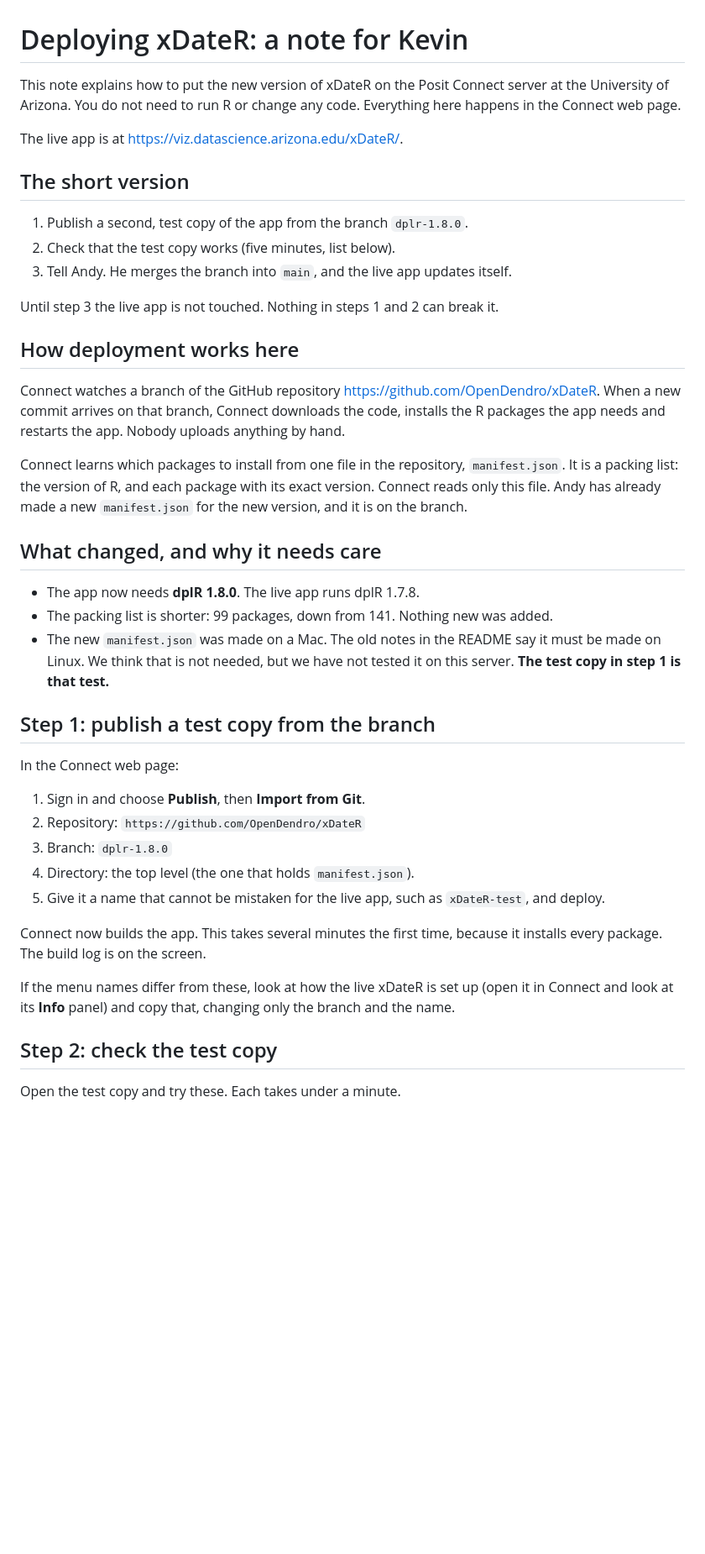
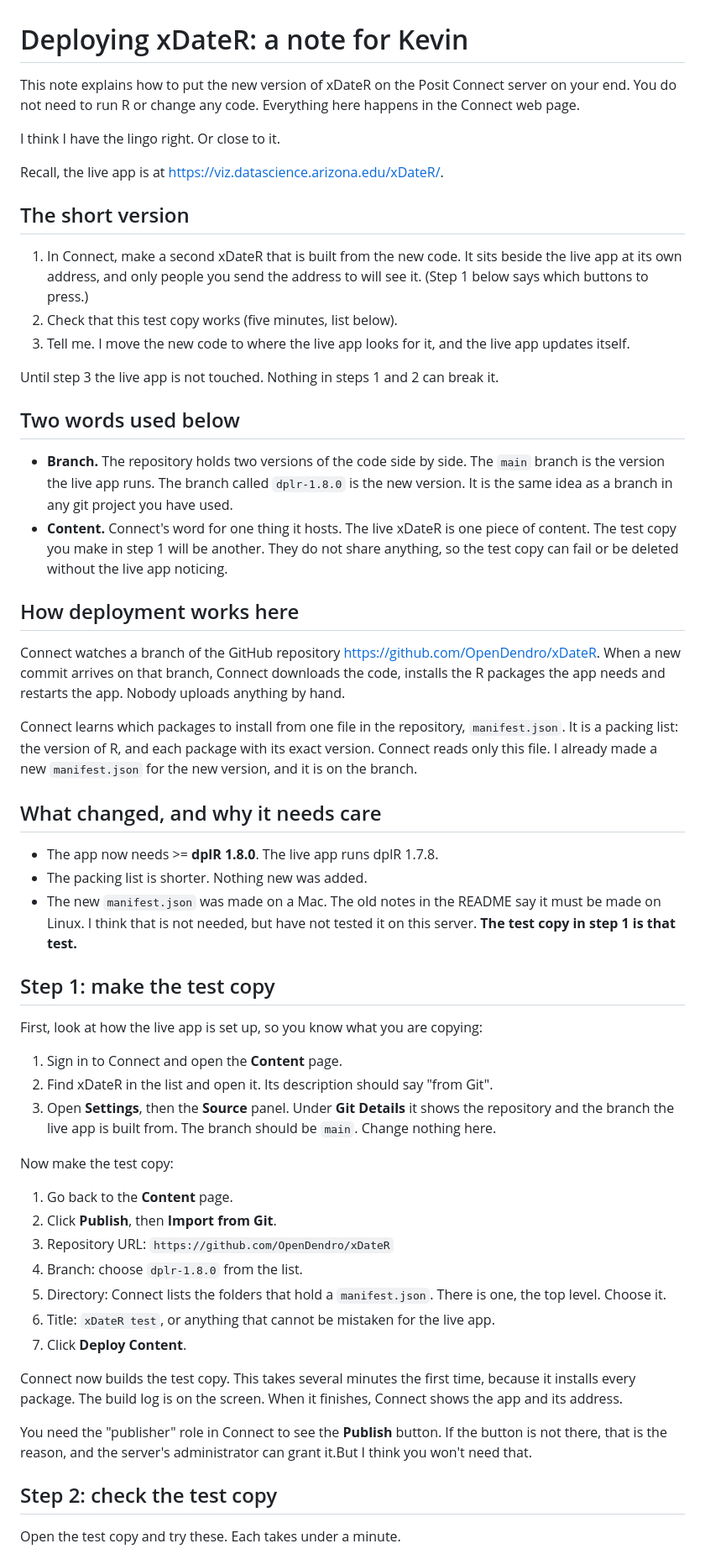
Before and after one commit to OpenDendro/xDateR, a Markdown page: DEPLOY.md, the part around one of its changes. Shown at 84% size. Drawn GitHub-style; blank space fills up the shorter version.

```diff
--- a/DEPLOY.md
+++ b/DEPLOY.md
@@ -1,20 +1,35 @@
 # Deploying xDateR: a note for Kevin
 
 This note explains how to put the new version of xDateR on the Posit Connect
-server at the University of Arizona. You do not need to run R or change any
+server on your end. You do not need to run R or change any
 code. Everything here happens in the Connect web page.
 
-The live app is at <https://viz.datascience.arizona.edu/xDateR/>.
+I think I have the lingo right. Or close to it.
+
+Recall, the live app is at <https://viz.datascience.arizona.edu/xDateR/>.
 
 ## The short version
 
-1. Publish a second, test copy of the app from the branch `dplr-1.8.0`.
-2. Check that the test copy works (five minutes, list below).
-3. Tell Andy. He merges the branch into `main`, and the live app updates
-   itself.
+1. In Connect, make a second xDateR that is built from the new code. It sits
+   beside the live app at its own address, and only people you send the
+   address to will see it. (Step 1 below says which buttons to press.)
+2. Check that this test copy works (five minutes, list below).
+3. Tell me. I move the new code to where the live app looks for it, and
+   the live app updates itself.
 
 Until step 3 the live app is not touched. Nothing in steps 1 and 2 can
 break it.
+
+## Two words used below
+
+- **Branch.** The repository holds two versions of the code side by side.
+  The `main` branch is the version the live app runs. The branch
+  called `dplr-1.8.0` is the new version. It is the same idea as a branch in
+  any git project you have used.
+- **Content.** Connect's word for one thing it hosts. The live xDateR is one
+  piece of content. The test copy you make in step 1 will be another. They
+  do not share anything, so the test copy can fail or be deleted without the
+  live app noticing.
 
 ## How deployment works here
 
@@ -25,35 +40,48 @@ and restarts the app. Nobody uploads anything by hand.
 
 Connect learns which packages to install from one file in the repository,
 `manifest.json`. It is a packing list: the version of R, and each package
-with its exact version. Connect reads only this file. Andy has already made
+with its exact version. Connect reads only this file. I already made
 a new `manifest.json` for the new version, and it is on the branch.
 
 ## What changed, and why it needs care
 
-- The app now needs **dplR 1.8.0**. The live app runs dplR 1.7.8.
-- The packing list is shorter: 99 packages, down from 141. Nothing new was
+- The app now needs >= **dplR 1.8.0**. The live app runs dplR 1.7.8.
+- The packing list is shorter. Nothing new was
   added.
 - The new `manifest.json` was made on a Mac. The old notes in the README say
-  it must be made on Linux. We think that is not needed, but we have not
+  it must be made on Linux. I think that is not needed, but have not
   tested it on this server. **The test copy in step 1 is that test.**
 
-## Step 1: publish a test copy from the branch
+## Step 1: make the test copy
 
-In the Connect web page:
+First, look at how the live app is set up, so you know what you are copying:
 
-1. Sign in and choose **Publish**, then **Import from Git**.
-2. Repository: `https://github.com/OpenDendro/xDateR`
-3. Branch: `dplr-1.8.0`
-4. Directory: the top level (the one that holds `manifest.json`).
-5. Give it a name that cannot be mistaken for the live app, such as
-   `xDateR-test`, and deploy.
+1. Sign in to Connect and open the **Content** page.
+2. Find xDateR in the list and open it. Its description should say
+   "from Git".
+3. Open **Settings**, then the **Source** panel. Under **Git Details** it
+   shows the repository and the branch the live app is built from. The
+   branch should be `main`. Change nothing here.
 
-Connect now builds the app. This takes several minutes the first time,
-because it installs every package. The build log is on the screen.
+Now make the test copy:
 
-If the menu names differ from these, look at how the live xDateR is set up
-(open it in Connect and look at its **Info** panel) and copy that, changing
-only the branch and the name.
+1. Go back to the **Content** page.
+2. Click **Publish**, then **Import from Git**.
+3. Repository URL: `https://github.com/OpenDendro/xDateR`
+4. Branch: choose `dplr-1.8.0` from the list.
+5. Directory: Connect lists the folders that hold a `manifest.json`. There is
+   one, the top level. Choose it.
+6. Title: `xDateR test`, or anything that cannot be mistaken for the live
+   app.
+7. Click **Deploy Content**.
+
+Connect now builds the test copy. This takes several minutes the first time,
+because it installs every package. The build log is on the screen. When it
+finishes, Connect shows the app and its address.
+
+You need the "publisher" role in Connect to see the **Publish** button. If
+the button is not there, that is the reason, and the server's administrator
+can grant it.But I think you won't need that.
 
 ## Step 2: check the test copy
 
```
Also changed, not shown: other parts of DEPLOY.md (+13 -12 lines).
